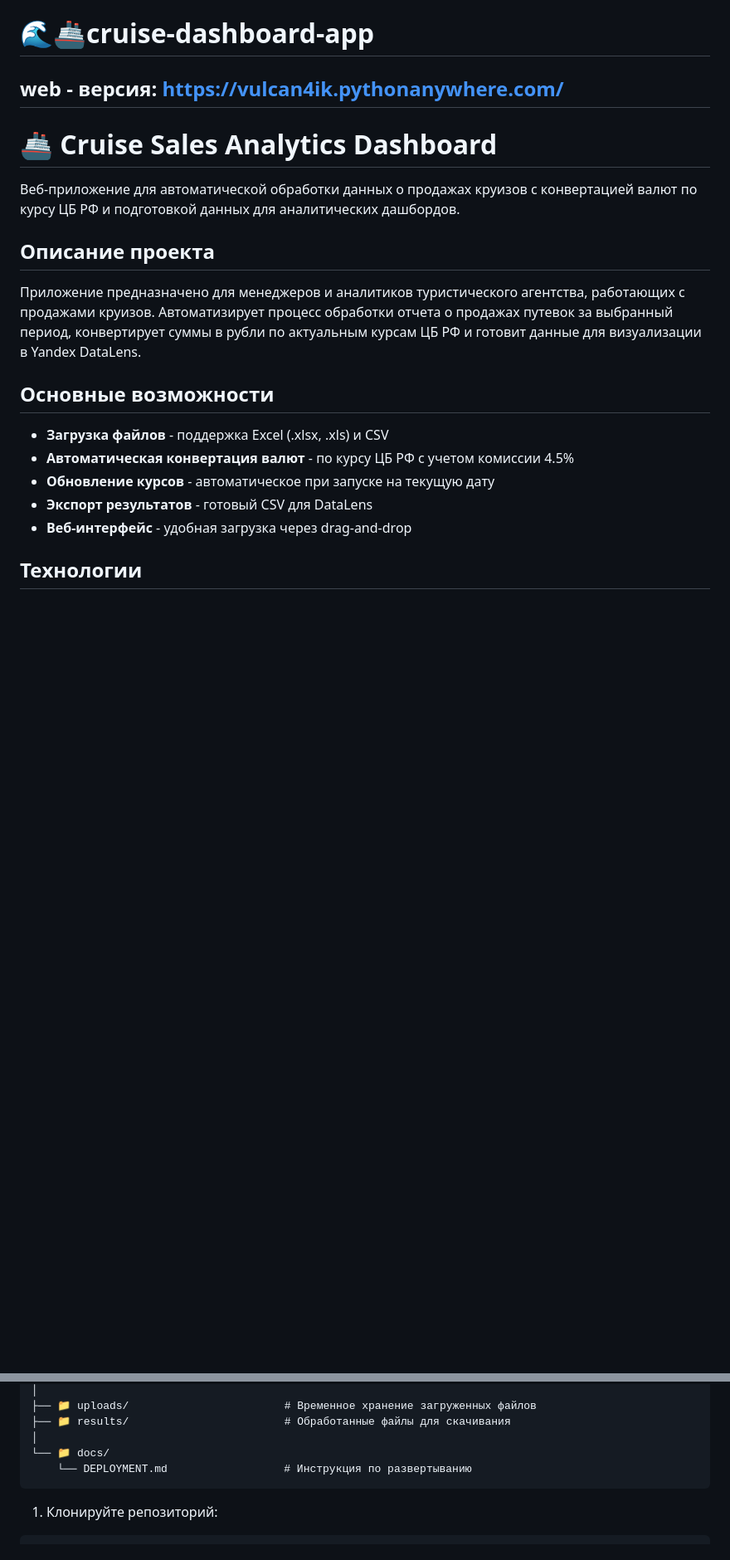
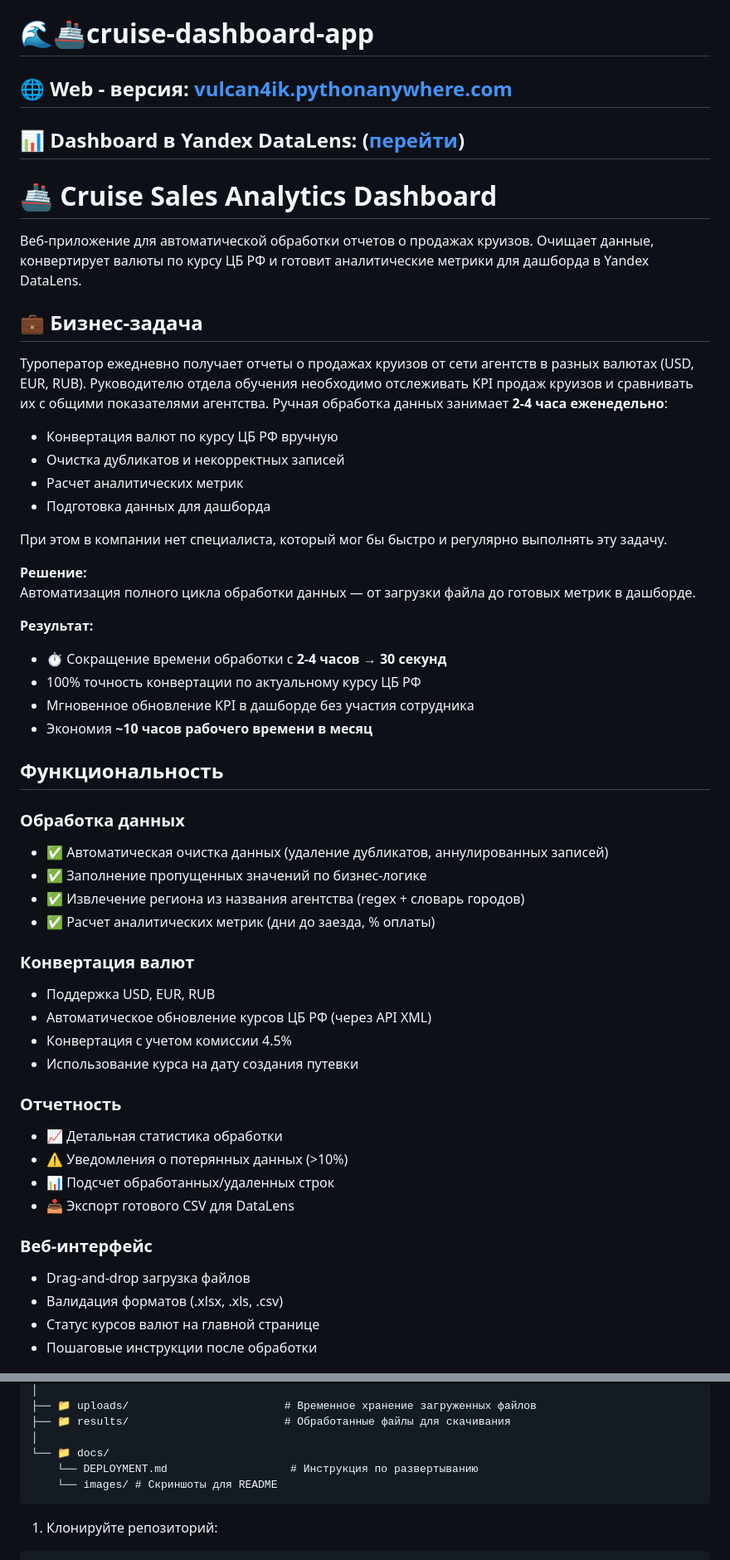
Before and after one commit to vulcan4ik/cruise-dashboard-app, a Markdown page: README.md, 2 parts joined by grey strips. Shown at 83% size. GitHub-like rendering; blank space fills up the shorter version.

Commit message:
update README with full description

````diff
--- a/README.md
+++ b/README.md
@@ -1,21 +1,56 @@
 # 🌊🚢cruise-dashboard-app
 
-## web - версия:  https://vulcan4ik.pythonanywhere.com/
+## 🌐 **Web - версия:** [vulcan4ik.pythonanywhere.com](https://vulcan4ik.pythonanywhere.com/)
+## 📊 **Dashboard в Yandex DataLens:** ([перейти](https://datalens.ru/z699juka5120k))
 
 # 🚢 Cruise Sales Analytics Dashboard
 
-Веб-приложение для автоматической обработки данных о продажах круизов с конвертацией валют по курсу ЦБ РФ и подготовкой данных для аналитических дашбордов.
+Веб-приложение для автоматической обработки отчетов о продажах круизов. Очищает данные, конвертирует валюты по курсу ЦБ РФ и готовит аналитические метрики для дашборда в Yandex DataLens.
 
-## Описание проекта
 
-Приложение предназначено для менеджеров и аналитиков туристического агентства, работающих с продажами круизов. Автоматизирует процесс обработки отчета о продажах путевок за выбранный период, конвертирует суммы в рубли по актуальным курсам ЦБ РФ и готовит данные для визуализации в Yandex DataLens.
+## 💼 Бизнес-задача
 
-## Основные возможности
+Туроператор ежедневно получает отчеты о продажах круизов от сети агентств в разных валютах (USD, EUR, RUB). Руководителю отдела обучения необходимо отслеживать KPI продаж круизов и сравнивать их с общими показателями агентства.
+Ручная обработка данных занимает **2-4 часа еженедельно**:
+- Конвертация валют по курсу ЦБ РФ вручную
+- Очистка дубликатов и некорректных записей
+- Расчет аналитических метрик
+- Подготовка данных для дашборда
 
--  **Загрузка файлов** - поддержка Excel (.xlsx, .xls) и CSV
--  **Автоматическая конвертация валют** - по курсу ЦБ РФ с учетом комиссии 4.5%
--  **Обновление курсов** - автоматическое при запуске на текущую дату
--  **Экспорт результатов** - готовый CSV для DataLens
--  **Веб-интерфейс** - удобная загрузка через drag-and-drop
+При этом в компании нет специалиста, который мог бы быстро и регулярно выполнять эту задачу.
 
-## Технологии
+**Решение:**
+Автоматизация полного цикла обработки данных — от загрузки файла до готовых метрик в дашборде.
+
+**Результат:**
+- ⏱ Сокращение времени обработки с **2-4 часов → 30 секунд**
+-  100% точность конвертации по актуальному курсу ЦБ РФ
+-  Мгновенное обновление KPI в дашборде без участия сотрудника
+-  Экономия **~10 часов рабочего времени в месяц**
+
+##  Функциональность
+
+### Обработка данных
+- ✅ Автоматическая очистка данных (удаление дубликатов, аннулированных записей)
+- ✅ Заполнение пропущенных значений по бизнес-логике
+- ✅ Извлечение региона из названия агентства (regex + словарь городов)
+- ✅ Расчет аналитических метрик (дни до заезда, % оплаты)
+
+### Конвертация валют
+-  Поддержка USD, EUR, RUB
+-  Автоматическое обновление курсов ЦБ РФ (через API XML)
+-  Конвертация с учетом комиссии 4.5%
+-  Использование курса на дату создания путевки
+
+### Отчетность
+- 📈 Детальная статистика обработки
+- ⚠️ Уведомления о потерянных данных (>10%)
+- 📊 Подсчет обработанных/удаленных строк
+- 📥 Экспорт готового CSV для DataLens
+
+### Веб-интерфейс
+-  Drag-and-drop загрузка файлов
+-  Валидация форматов (.xlsx, .xls, .csv)
+-  Статус курсов валют на главной странице
+-  Пошаговые инструкции после обработки
+
@@ -64,7 +112,8 @@ dashboard-cruise-app/
 ├── 📁 results/                        # Обработанные файлы для скачивания
 │
 └── 📁 docs/
-    └── DEPLOYMENT.md                  # Инструкция по развертыванию
+    └── DEPLOYMENT.md                   # Инструкция по развертыванию
+    └── images/ # Скриншоты для README
 ```
 
 1. Клонируйте репозиторий:
````
Also changed, not shown: other parts of README.md (+15 -2 lines).
